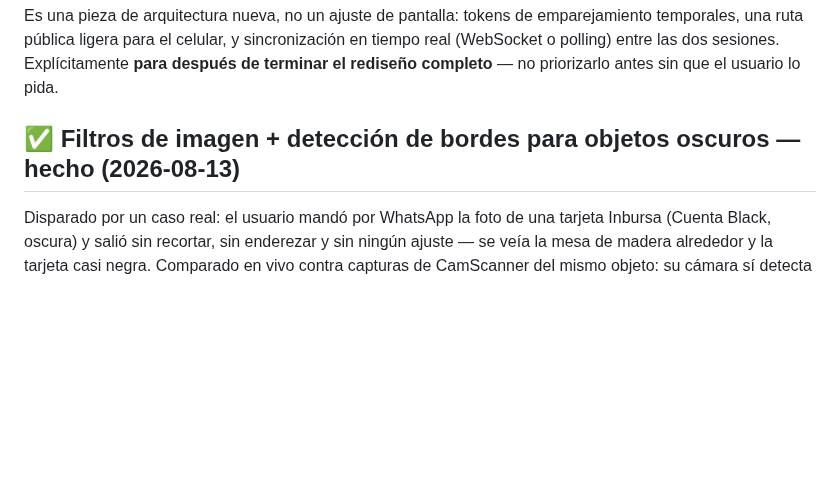
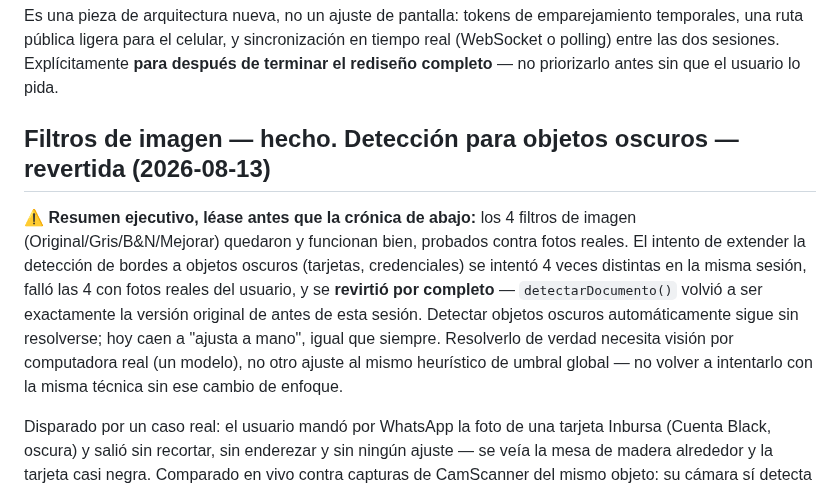
Before and after one commit to alejandrosoriaa-tappt/Tappt-Scan, a Markdown page: docs/DIRECCION-DISENO.md, the part around the change. Drawn GitHub-style; blank space fills up the shorter version.

Commit message:
docs: resumen ejecutivo — detección de objetos oscuros revertida tras 4 intentos fallidos, filtros de imagen sí quedaron

```diff
--- a/docs/DIRECCION-DISENO.md
+++ b/docs/DIRECCION-DISENO.md
@@ -393,7 +393,20 @@ sincronización en tiempo real (WebSocket o polling) entre las dos
 sesiones. Explícitamente **para después de terminar el rediseño
 completo** — no priorizarlo antes sin que el usuario lo pida.
 
-## ✅ Filtros de imagen + detección de bordes para objetos oscuros — hecho (2026-08-13)
+## Filtros de imagen — hecho. Detección para objetos oscuros — revertida (2026-08-13)
+
+**⚠️ Resumen ejecutivo, léase antes que la crónica de abajo:** los 4
+filtros de imagen (Original/Gris/B&N/Mejorar) quedaron y funcionan
+bien, probados contra fotos reales. El intento de extender la
+detección de bordes a objetos oscuros (tarjetas, credenciales) se
+intentó 4 veces distintas en la misma sesión, falló las 4 con fotos
+reales del usuario, y se **revirtió por completo** — `detectarDocumento()`
+volvió a ser exactamente la versión original de antes de esta sesión.
+Detectar objetos oscuros automáticamente sigue sin resolverse; hoy
+caen a "ajusta a mano", igual que siempre. Resolverlo de verdad
+necesita visión por computadora real (un modelo), no otro ajuste al
+mismo heurístico de umbral global — no volver a intentarlo con la
+misma técnica sin ese cambio de enfoque.
 
 Disparado por un caso real: el usuario mandó por WhatsApp la foto de una
 tarjeta Inbursa (Cuenta Black, oscura) y salió sin recortar, sin
```
